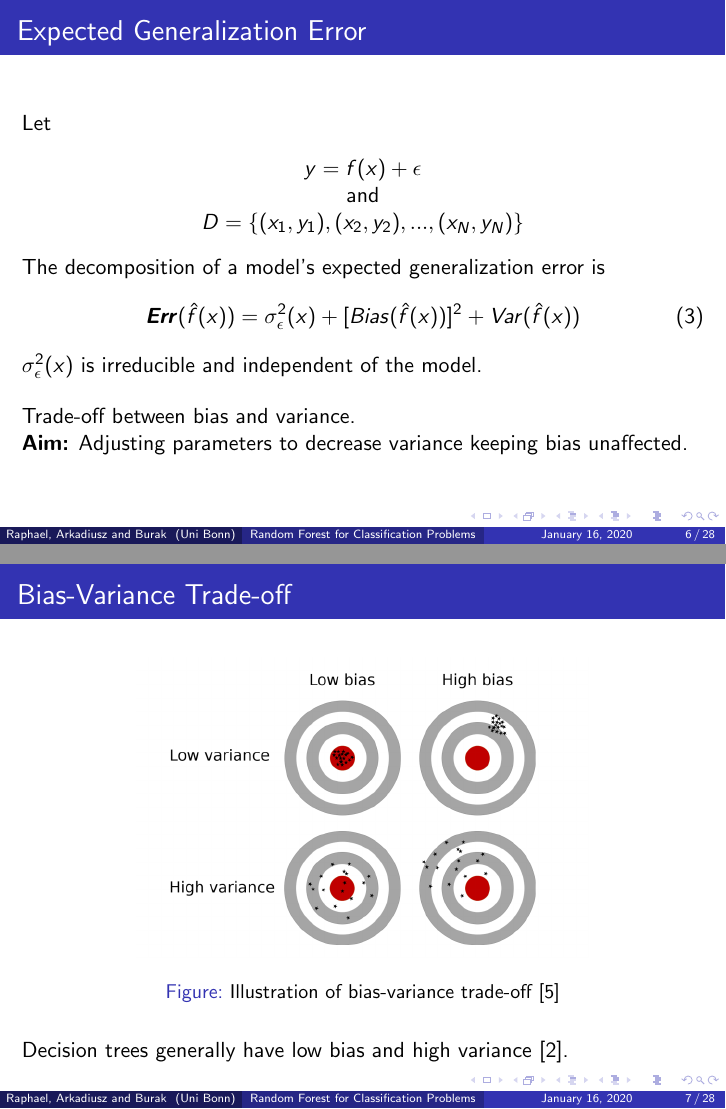
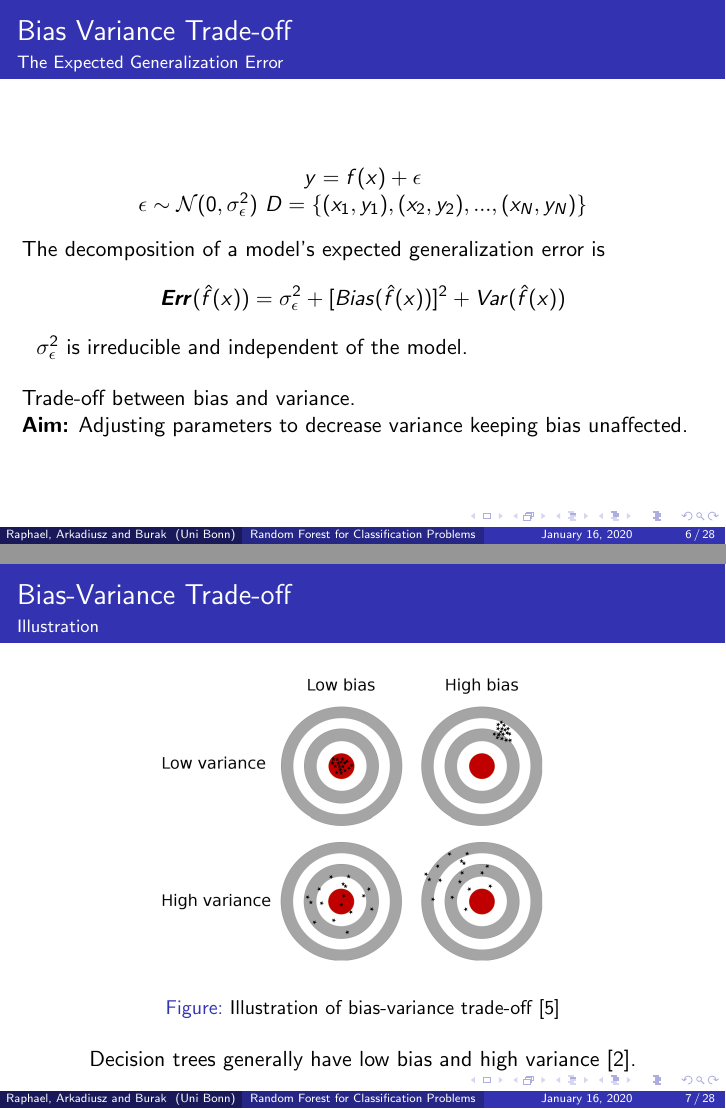
Before and after one commit to burakbalaban/Research_module_presentation, LaTeX slides (main.tex, which reads slides/03_bias_variance.tex): pages 6 and 7 of 28 before the commit and pages 8 and 10 of 31 after it, joined at a grey line. Compiled offline with pdfLaTeX.

Commit message:
Added bias-variance final version.

```diff
--- a/slides/03_bias_variance.tex
+++ b/slides/03_bias_variance.tex
@@ -1,33 +1,43 @@
 
-\subsection{Bias Variance}
+\subsection{Bias Variance Trade-off}
 
 \begin{frame}
-    \frametitle{Expected Generalization Error}
-    Let
+    \frametitle{Bias Variance Trade-off}
+    \framesubtitle{The Expected Generalization Error}
+    \onslide<1->{
         \begin{center}
             $y = f(x) + \epsilon$ \\
-        and\\
+            $\epsilon \sim \mathcal{N}(0,\sigma_{\epsilon}^2)$
             $D = \{(x_{1},y_{1}), (x_{2}, y_{2}), ... , (x_{N}, y_{N})\}$
         \end{center}
+    }
+    \onslide<2->{
         The decomposition of a model's expected generalization error is
-    \begin{equation}
-        \boldsymbol{Err}(\hat{f}(x)) = \sigma_{\epsilon}^2(x) + [Bias(\hat{f}(x))]^2 + Var(\hat{f}(x))
-    \end{equation}
-
-    $\sigma_{\epsilon}^2(x)$ is irreducible and independent of the model. \\
+        \begin{align*}
+            \boldsymbol{Err}(\hat{f}(x)) = \sigma_{\epsilon}^2 + [Bias(\hat{f}(x))]^2 + Var(\hat{f}(x))
+        \end{align*}
+    }
+    \onslide<3->{
+        $\sigma_{\epsilon}^2$ is irreducible and independent of the model. \\
         \bigskip
         Trade-off between bias and variance. \\
         \textbf{Aim:} Adjusting parameters to decrease variance keeping bias unaffected.
+        }
 \end{frame}
 
 \begin{frame}
     \frametitle{Bias-Variance Trade-off}
+    \framesubtitle{Illustration}
+    \onslide<1->
         \begin{figure}
-        \includegraphics{images/bias-variance.png}
+            \includegraphics[height=0.6\textheight]{images/bias-variance.png}
             \caption{Illustration of bias-variance trade-off \cite{van2019bias}}
         \end{figure}
+    \onslide<2->{
+        \begin{center}
         Decision trees generally have low bias and high variance \cite{friedman2001elements}.
-
+        \end{center}
+    }
 \end{frame}
 
     %\begin{columns}[c] % The "c" option specifies centered vertical alignment while the "t" option is used for top vertical alignment
```
Lines whose indentation alone changed are shown as unchanged.
